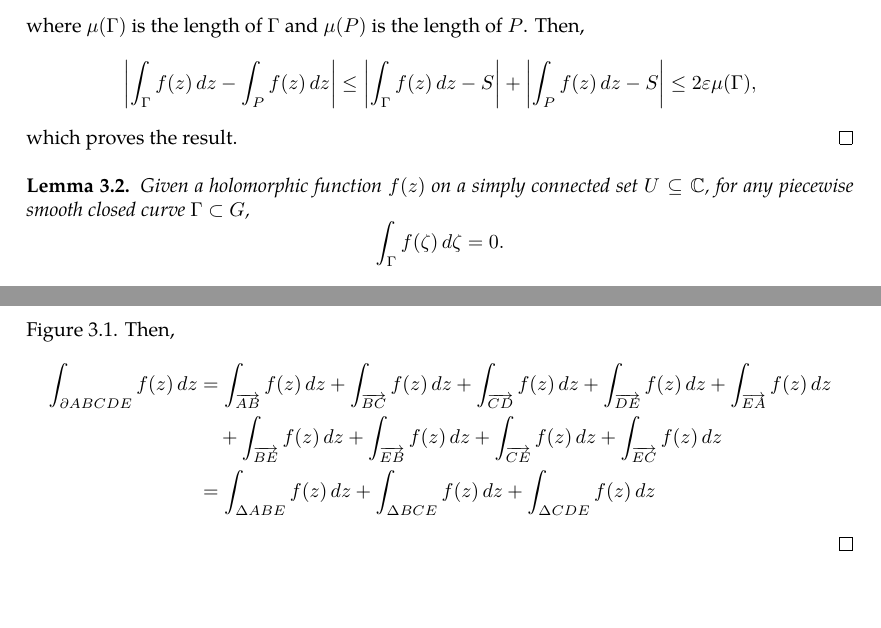
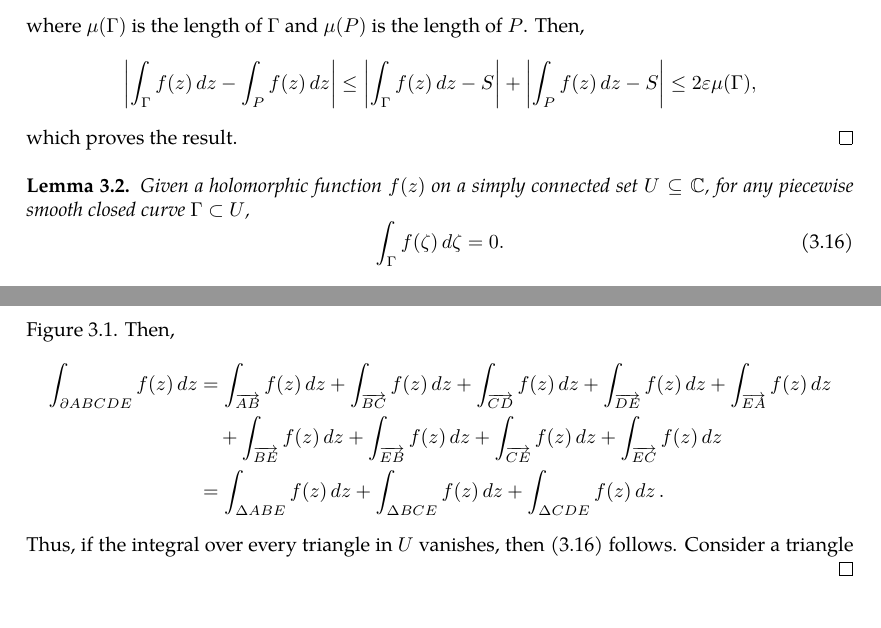
Before and after one commit to slipperking/complex-analysis-latex, a LaTeX document (main.tex): two parts of pages 19 and 20 of 20, joined at a grey line, cut so that both start at the same text. Compiled offline with pdfLaTeX.

Commit message:
overleaf_to_git (Thu May 22 15:16:38 2025 -0700): update main.tex from r3704 to r3721

```diff
--- a/main.tex
+++ b/main.tex
@@ -455,8 +455,10 @@ When Cauchy famously published \autoref{thm:cauchyintegralformula} and \autoref{
     Then the sum above can be written as \[S=\sum_{k=0}^{n-1}\int_{\gamma_k}f\paren{z_k}\ddz=\sum_{k=0}^{n-1}\int_{l_k}f\paren{z_k}\ddz,\] and it follows that \[\abs{\int_{\Gamma}f(z)\ddz-S}=\abs{\sum_{k=0}^{n-1}\int_{\gamma_k}\brackets{f(z)-f\paren{z_k}}\ddz}<\varepsilon \mu(\Gamma)\] and \[\abs{\int_{P}f(z)\ddz-S}=\abs{\sum_{k=0}^{n-1}\int_{l_k}\brackets{f(z)-f\paren{z_k}}\ddz}<\varepsilon \mu(P)<\varepsilon \mu(\Gamma)\] where \(\mu(\Gamma)\) is the length of \(\Gamma\) and \(\mu(P)\) is the length of \(P\).
     Then, \[\abs{\int_{\Gamma}f(z)\ddz-\int_{P}f(z)\ddz}\leq\abs{\int_{\Gamma}f(z)\ddz-S}+\abs{\int_{P}f(z)\ddz-S}\leq 2\varepsilon\mu(\Gamma),\] which proves the result.
 \end{proof}
-\begin{lemma}
-    Given a holomorphic function \(f(z)\) on a simply connected set \(U\subseteq\mathbb{C}\), for any piecewise smooth closed curve \(\Gamma\subset G\), \[\int_\Gamma f(\zeta)\ddzeta=0.\]
+\begin{lemma}\label{lemma:cauchyintegraltheoremoversimplyconnectedset}
+    Given a holomorphic function \(f(z)\) on a simply connected set \(U\subseteq\mathbb{C}\), for any piecewise smooth closed curve \(\Gamma\subset U\), \begin{equation}
+        \int_\Gamma f(\zeta)\ddzeta=0.\label{eq:cauchyintegraltheoremoversimplyconnectedset_statement}
+    \end{equation}
 \end{lemma}
 \begin{proof}
     By \autoref{lemma:integralpiecewisesmoothtopolygonalchain}, \(\forall\varepsilon>0\), there is a polygonal chain \(P\) where \[\abs{\int_{\Gamma}f(z)\ddz-\int_{P}f(z)\ddz}<\varepsilon.\] The statement we aim to prove is equivalent to proving that \[\int_{P}f(z)\ddz=0.\]
@@ -497,7 +499,7 @@ When Cauchy famously published \autoref{thm:cauchyintegralformula} and \autoref{
     Since \(P\) is a closed polygonal chain, we can triangulate the interior. For example, consider \autoref{fig:closedpolygonalchaintriangulation}. Then, \begin{align*}
         \int_{\partial ABCDE}f(z)\ddz&=\int_{\overrightarrow{AB}}f(z)\ddz+\int_{\overrightarrow{BC}}f(z)\ddz+\int_{\overrightarrow{CD}}f(z)\ddz+\int_{\overrightarrow{DE}}f(z)\ddz+\int_{\overrightarrow{EA}}f(z)\ddz\\
         &\quad+\int_{\overrightarrow{BE}}f(z)\ddz+\int_{\overrightarrow{EB}}f(z)\ddz+\int_{\overrightarrow{CE}}f(z)\ddz+\int_{\overrightarrow{EC}}f(z)\ddz\\
-        &=\int_{\Delta{ABE}}f(z)\ddz+\int_{\Delta{BCE}}f(z)\ddz+\int_{\Delta{CDE}}f(z)\ddz
-    \end{align*}
+        &=\int_{\Delta{ABE}}f(z)\ddz+\int_{\Delta{BCE}}f(z)\ddz+\int_{\Delta{CDE}}f(z)\ddz.
+    \end{align*} Thus, if the integral over every triangle in \(U\) vanishes, then \eqref{eq:cauchyintegraltheoremoversimplyconnectedset_statement} follows. Consider a triangle
 \end{proof}
 \end{document}
```
